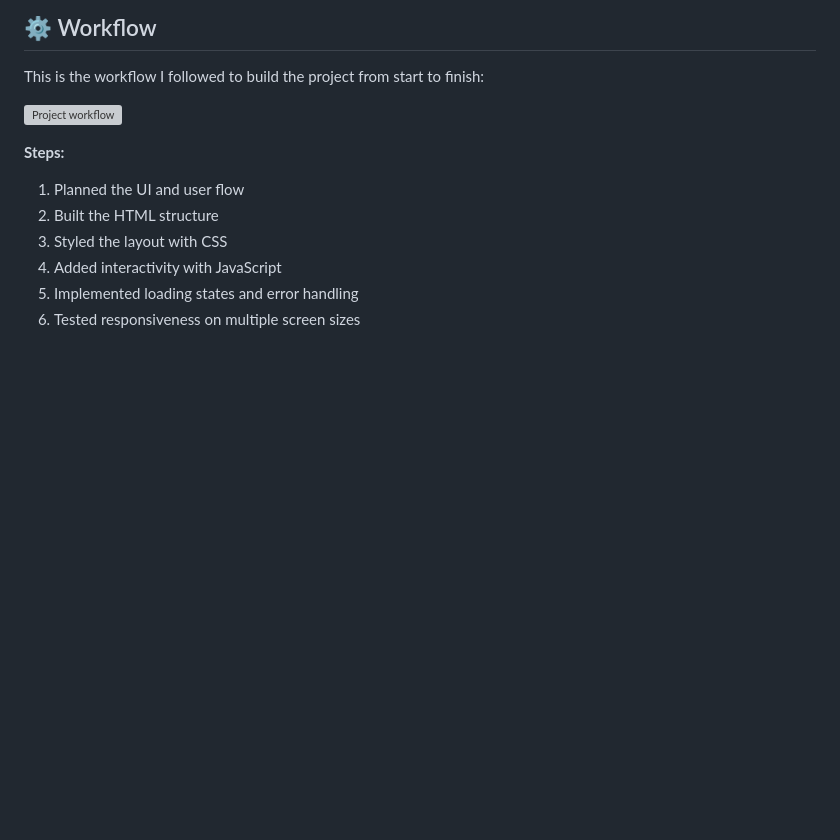
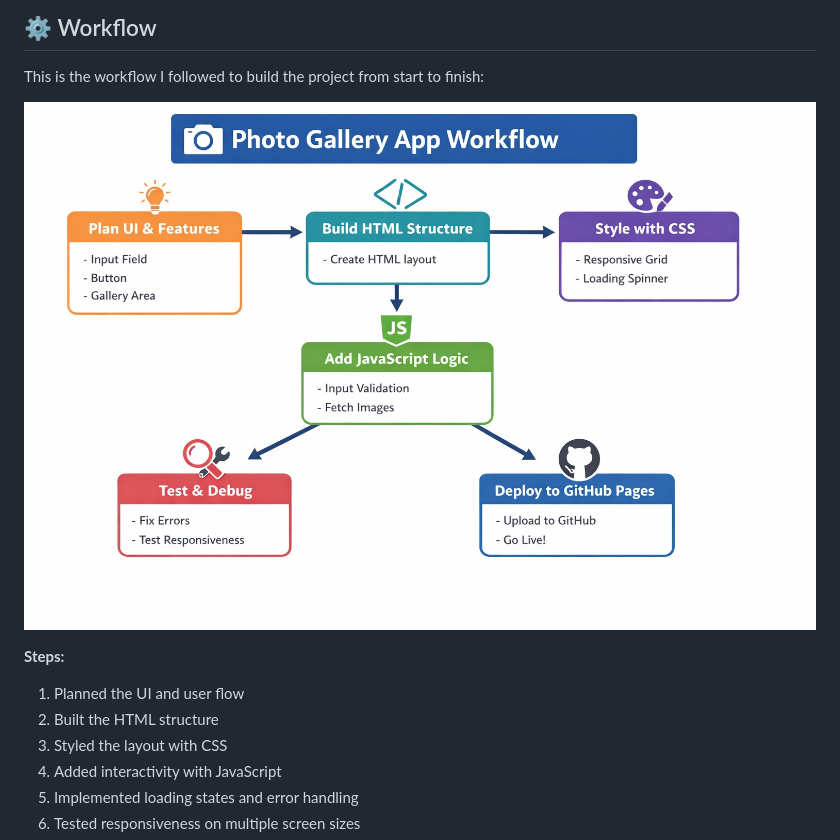
Before and after one commit to princessble/photo-gallery, a Markdown page: README.md, the part around the change. Drawn GitHub-style; pictures changed too: assets/workflow.png (added); blank space fills up the shorter version; grey boxes are pictures that could not be loaded.

```diff
--- a/README.md
+++ b/README.md
@@ -60,7 +60,7 @@ This project is responsive and adapts smoothly to different screen sizes (mobile
 
 This is the workflow I followed to build the project from start to finish:
 
-![Project workflow](assets/readme/workflow.png)
+![Project workflow](assets/workflow.png)
 
 **Steps:**
 1. Planned the UI and user flow
```
